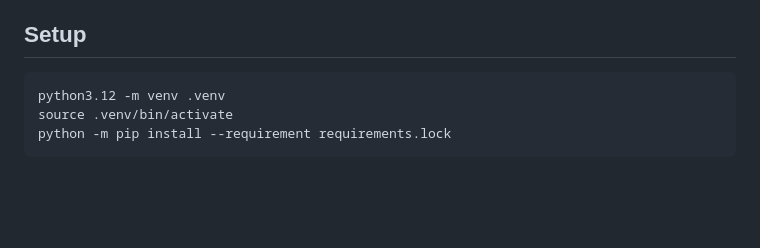
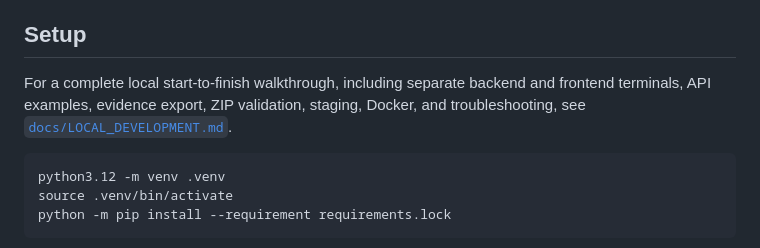
Before and after one commit to Deepak-kumar-36/Agentic-AI-Powered-Smart-Manufacturing-Quality-Inspection-and-Automation, a Markdown page: README.md, the part around the change. GitHub-like rendering; blank space fills up the shorter version.

Commit message:
docs: add local development startup guide
Document backend and dashboard startup, testing, review workflows, evidence export, package validation, staging, Docker, and common shell troubleshooting.

````diff
--- a/README.md
+++ b/README.md
@@ -18,6 +18,10 @@ The workspace initially contained engineering specifications but no application
   the phone MJPEG adapter decodes JPEG frames locally.
 
 ## Setup
+
+For a complete local start-to-finish walkthrough, including separate backend
+and frontend terminals, API examples, evidence export, ZIP validation, staging,
+Docker, and troubleshooting, see [`docs/LOCAL_DEVELOPMENT.md`](docs/LOCAL_DEVELOPMENT.md).
 
 ```bash
 python3.12 -m venv .venv
````
Also changed, not shown: docs/LOCAL_DEVELOPMENT.md (added, +367 -0 lines).
